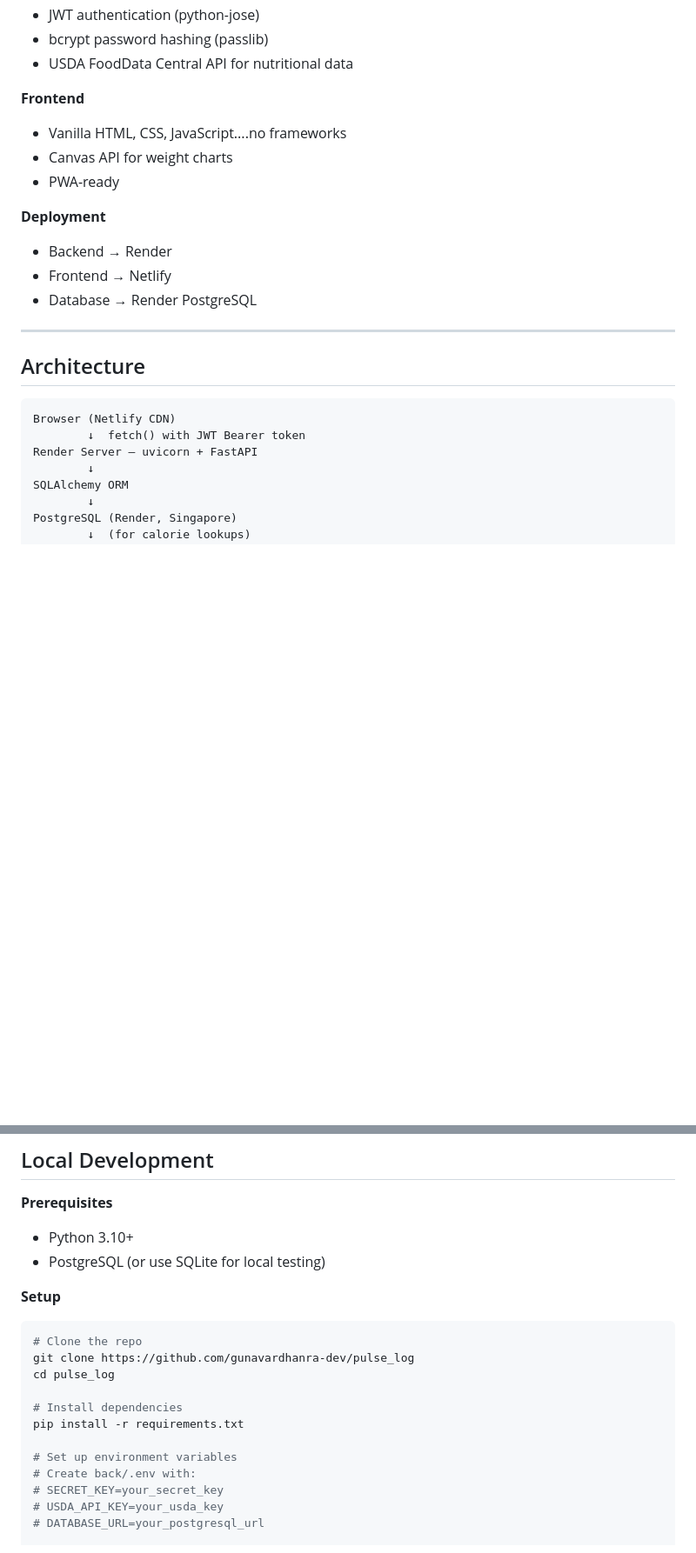
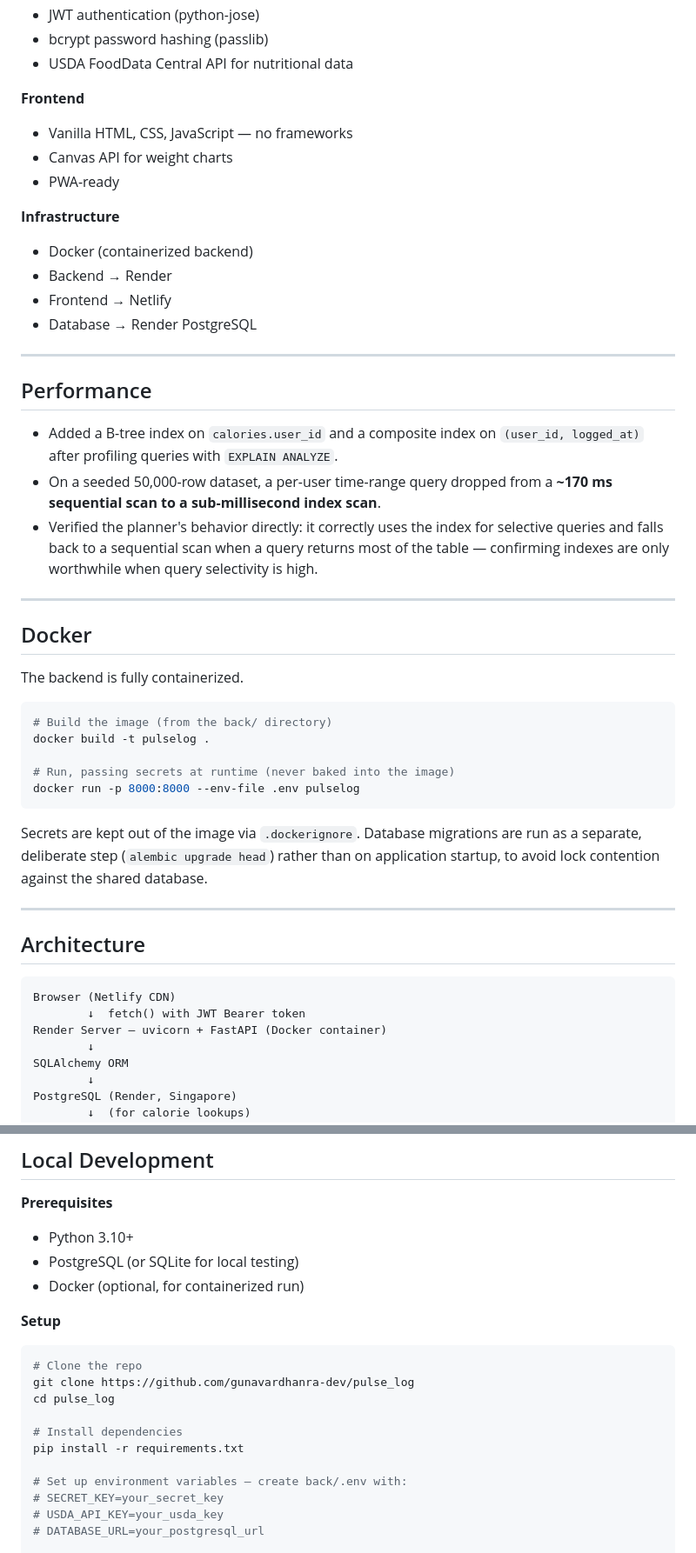
Before and after one commit to gunavardhanra-dev/pulse_log, a Markdown page: README.md, 2 parts joined by grey strips. Shown at 87% size. GitHub-like rendering; blank space fills up the shorter version.

````diff
--- a/README.md
+++ b/README.md
@@ -31,14 +31,39 @@ PulseLog tracks calories, weight trends, and daily habits in one place. Nothing
 - USDA FoodData Central API for nutritional data
 
 **Frontend**
-- Vanilla HTML, CSS, JavaScript....no frameworks
+- Vanilla HTML, CSS, JavaScript — no frameworks
 - Canvas API for weight charts
 - PWA-ready
 
-**Deployment**
+**Infrastructure**
+- Docker (containerized backend)
 - Backend → Render
 - Frontend → Netlify
 - Database → Render PostgreSQL
+
+---
+
+## Performance
+
+- Added a B-tree index on `calories.user_id` and a composite index on `(user_id, logged_at)` after profiling queries with `EXPLAIN ANALYZE`.
+- On a seeded 50,000-row dataset, a per-user time-range query dropped from a **~170 ms sequential scan to a sub-millisecond index scan**.
+- Verified the planner's behavior directly: it correctly uses the index for selective queries and falls back to a sequential scan when a query returns most of the table — confirming indexes are only worthwhile when query selectivity is high.
+
+---
+
+## Docker
+
+The backend is fully containerized.
+
+```bash
+# Build the image (from the back/ directory)
+docker build -t pulselog .
+
+# Run, passing secrets at runtime (never baked into the image)
+docker run -p 8000:8000 --env-file .env pulselog
+```
+
+Secrets are kept out of the image via `.dockerignore`. Database migrations are run as a separate, deliberate step (`alembic upgrade head`) rather than on application startup, to avoid lock contention against the shared database.
 
 ---
 
@@ -47,7 +72,7 @@ PulseLog tracks calories, weight trends, and daily habits in one place. Nothing
 ```
 Browser (Netlify CDN)
         ↓  fetch() with JWT Bearer token
-Render Server — uvicorn + FastAPI
+Render Server — uvicorn + FastAPI (Docker container)
         ↓
 SQLAlchemy ORM
         ↓
@@ -81,7 +106,8 @@ USDA FoodData Central API
 
 **Prerequisites**
 - Python 3.10+
-- PostgreSQL (or use SQLite for local testing)
+- PostgreSQL (or SQLite for local testing)
+- Docker (optional, for containerized run)
 
 **Setup**
 
@@ -93,8 +119,7 @@ cd pulse_log
 # Install dependencies
 pip install -r requirements.txt
 
-# Set up environment variables
-# Create back/.env with:
+# Set up environment variables — create back/.env with:
 # SECRET_KEY=your_secret_key
 # USDA_API_KEY=your_usda_key
 # DATABASE_URL=your_postgresql_url
````
Also changed, not shown: other parts of README.md (+4 -3 lines).
